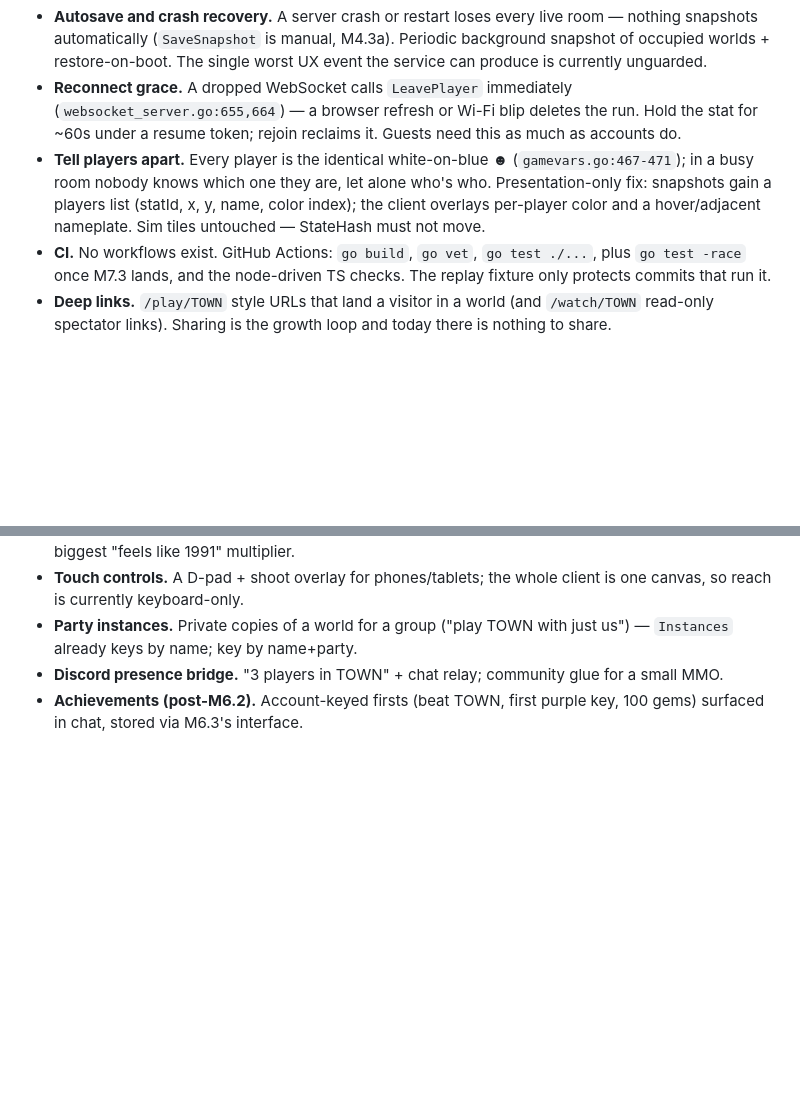
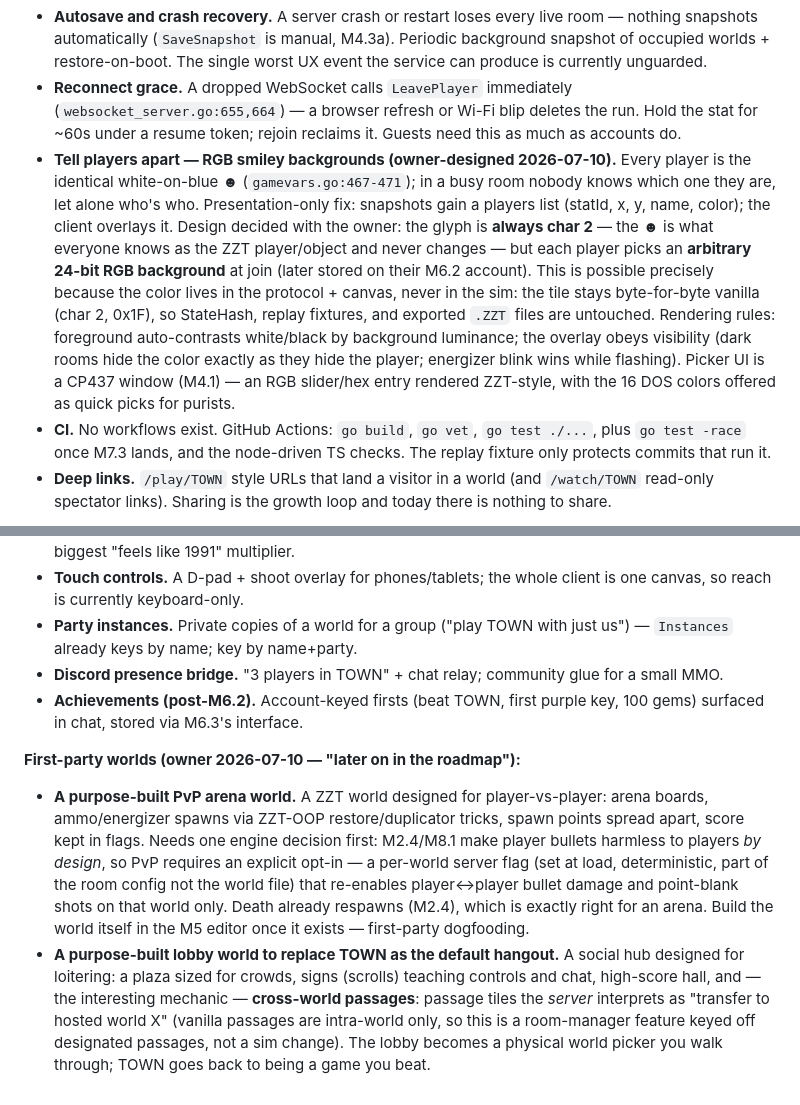
Before and after one commit to shotintoeternity/zztmmo, a Markdown page: TASKS.md, 2 parts joined by grey strips. Drawn GitHub-style; blank space fills up the shorter version.

Commit message:
TASKS: backlog design notes — RGB smiley backgrounds, PvP arena, lobby world
Co-Authored-By: Claude Opus 4.8 <noreply@anthropic.com>

```diff
--- a/TASKS.md
+++ b/TASKS.md
@@ -911,12 +911,23 @@ first, then features that exploit what this codebase is uniquely good at.
   (`websocket_server.go:655,664`) — a browser refresh or Wi-Fi blip deletes
   the run. Hold the stat for ~60s under a resume token; rejoin reclaims it.
   Guests need this as much as accounts do.
-* **Tell players apart.** Every player is the identical white-on-blue ☻
+* **Tell players apart — RGB smiley backgrounds (owner-designed
+  2026-07-10).** Every player is the identical white-on-blue ☻
   (`gamevars.go:467-471`); in a busy room nobody knows which one they are,
   let alone who's who. Presentation-only fix: snapshots gain a players list
-  (statId, x, y, name, color index); the client overlays per-player color
-  and a hover/adjacent nameplate. Sim tiles untouched — StateHash must not
-  move.
+  (statId, x, y, name, color); the client overlays it. Design decided with
+  the owner: the glyph is **always char 2** — the ☻ is what everyone knows
+  as the ZZT player/object and never changes — but each player picks an
+  **arbitrary 24-bit RGB background** at join (later stored on their M6.2
+  account). This is possible precisely because the color lives in the
+  protocol + canvas, never in the sim: the tile stays byte-for-byte vanilla
+  (char 2, 0x1F), so StateHash, replay fixtures, and exported `.ZZT` files
+  are untouched. Rendering rules: foreground auto-contrasts white/black by
+  background luminance; the overlay obeys visibility (dark rooms hide the
+  color exactly as they hide the player; energizer blink wins while
+  flashing). Picker UI is a CP437 window (M4.1) — an RGB slider/hex entry
+  rendered ZZT-style, with the 16 DOS colors offered as quick picks for
+  purists.
 * **CI.** No workflows exist. GitHub Actions: `go build`, `go vet`,
   `go test ./...`, plus `go test -race` once M7.3 lands, and the node-driven
   TS checks. The replay fixture only protects commits that run it.
@@ -952,3 +963,23 @@ first, then features that exploit what this codebase is uniquely good at.
   glue for a small MMO.
 * **Achievements (post-M6.2).** Account-keyed firsts (beat TOWN, first
   purple key, 100 gems) surfaced in chat, stored via M6.3's interface.
+
+**First-party worlds (owner 2026-07-10 — "later on in the roadmap"):**
+* **A purpose-built PvP arena world.** A ZZT world designed for
+  player-vs-player: arena boards, ammo/energizer spawns via ZZT-OOP
+  restore/duplicator tricks, spawn points spread apart, score kept in
+  flags. Needs one engine decision first: M2.4/M8.1 make player bullets
+  harmless to players *by design*, so PvP requires an explicit opt-in —
+  a per-world server flag (set at load, deterministic, part of the room
+  config not the world file) that re-enables player↔player bullet damage
+  and point-blank shots on that world only. Death already respawns (M2.4),
+  which is exactly right for an arena. Build the world itself in the M5
+  editor once it exists — first-party dogfooding.
+* **A purpose-built lobby world to replace TOWN as the default hangout.**
+  A social hub designed for loitering: a plaza sized for crowds, signs
+  (scrolls) teaching controls and chat, high-score hall, and — the
+  interesting mechanic — **cross-world passages**: passage tiles the
+  *server* interprets as "transfer to hosted world X" (vanilla passages
+  are intra-world only, so this is a room-manager feature keyed off
+  designated passages, not a sim change). The lobby becomes a physical
+  world picker you walk through; TOWN goes back to being a game you beat.
```
Also changed, not shown: NOTES.md (+14 -0 lines).
